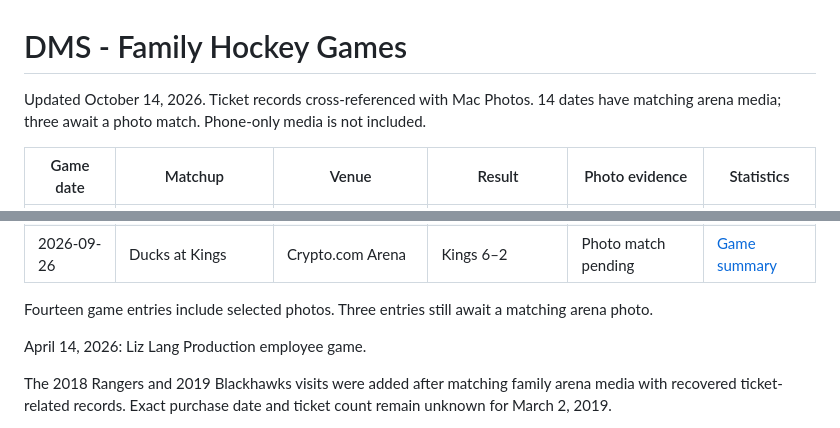
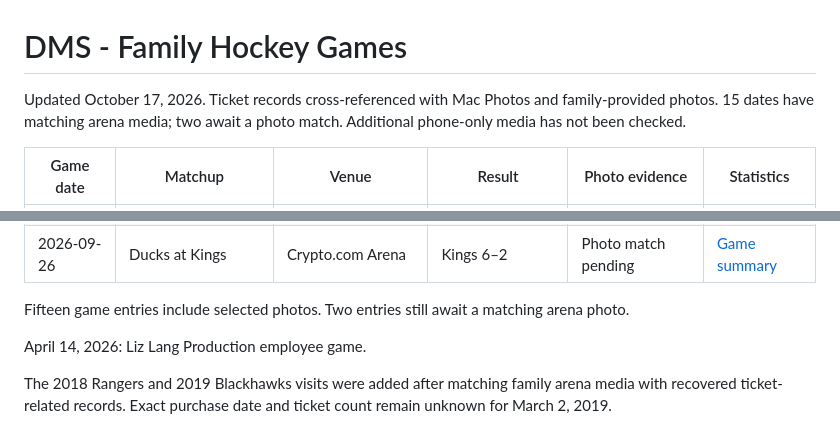
Before and after one commit to davesliozis/family-hockey-games, a Markdown page: README.md, 2 parts joined by grey strips. Drawn GitHub-style.

Commit message:
Update archive totals to fifteen photo-matched games

```diff
--- a/README.md
+++ b/README.md
@@ -1,6 +1,6 @@
 # DMS - Family Hockey Games
 
-Updated October 14, 2026. Ticket records cross-referenced with Mac Photos. 14 dates have matching arena media; three await a photo match. Phone-only media is not included.
+Updated October 17, 2026. Ticket records cross-referenced with Mac Photos and family-provided photos. 15 dates have matching arena media; two await a photo match. Additional phone-only media has not been checked.
 
 | Game date | Matchup | Venue | Result | Photo evidence | Statistics |
 |---|---|---|---|---|---|
@@ -22,7 +22,7 @@ Updated October 14, 2026. Ticket records cross-referenced with Mac Photos. 14 da
 | 2026-05-10 | Golden Knights at Ducks | Honda Center | Ducks 4–3 | Photo match pending | [Game summary](https://www.nhl.com/scores/htmlreports/20252026/GS030244.HTM) |
 | 2026-09-26 | Ducks at Kings | Crypto.com Arena | Kings 6–2 | Photo match pending | [Game summary](https://www.nhl.com/scores/htmlreports/20262027/GS010052.HTM) |
 
-Fourteen game entries include selected photos. Three entries still await a matching arena photo.
+Fifteen game entries include selected photos. Two entries still await a matching arena photo.
 
 April 14, 2026: Liz Lang Production employee game.
 
```
